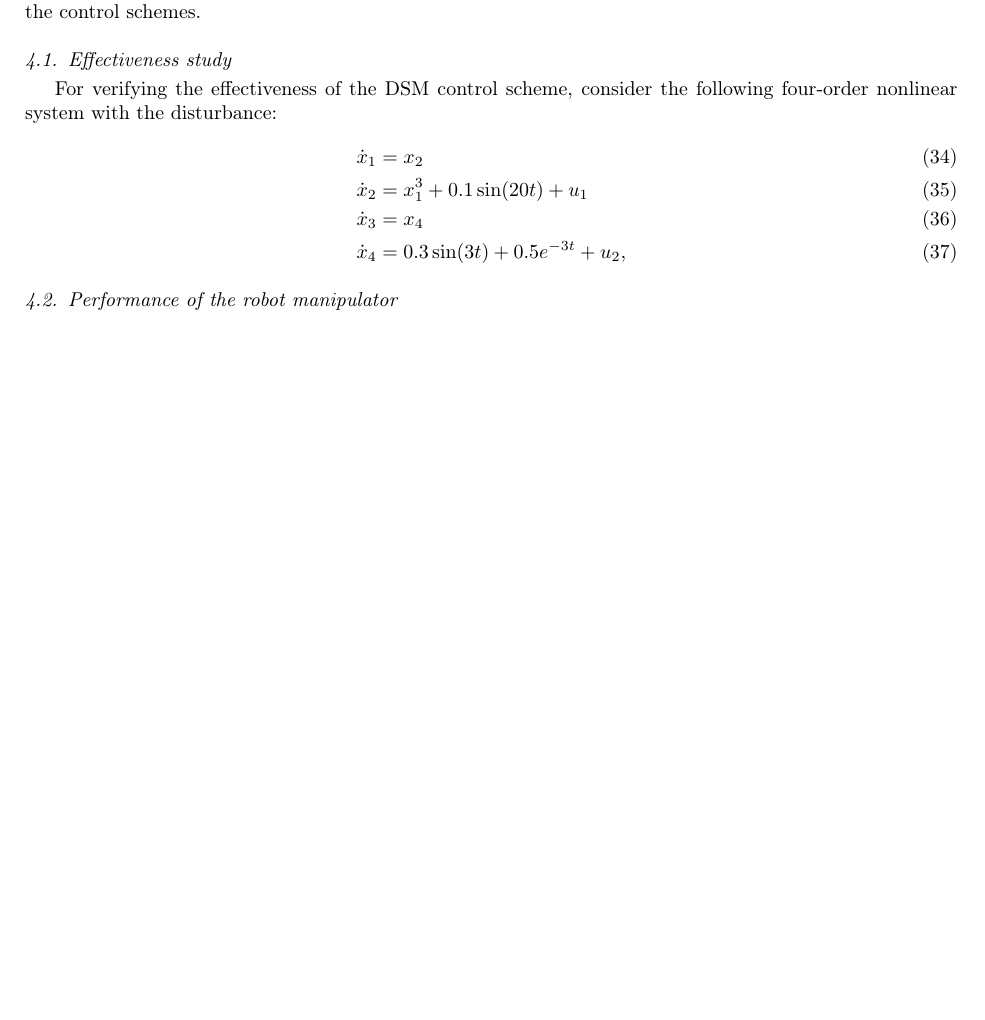
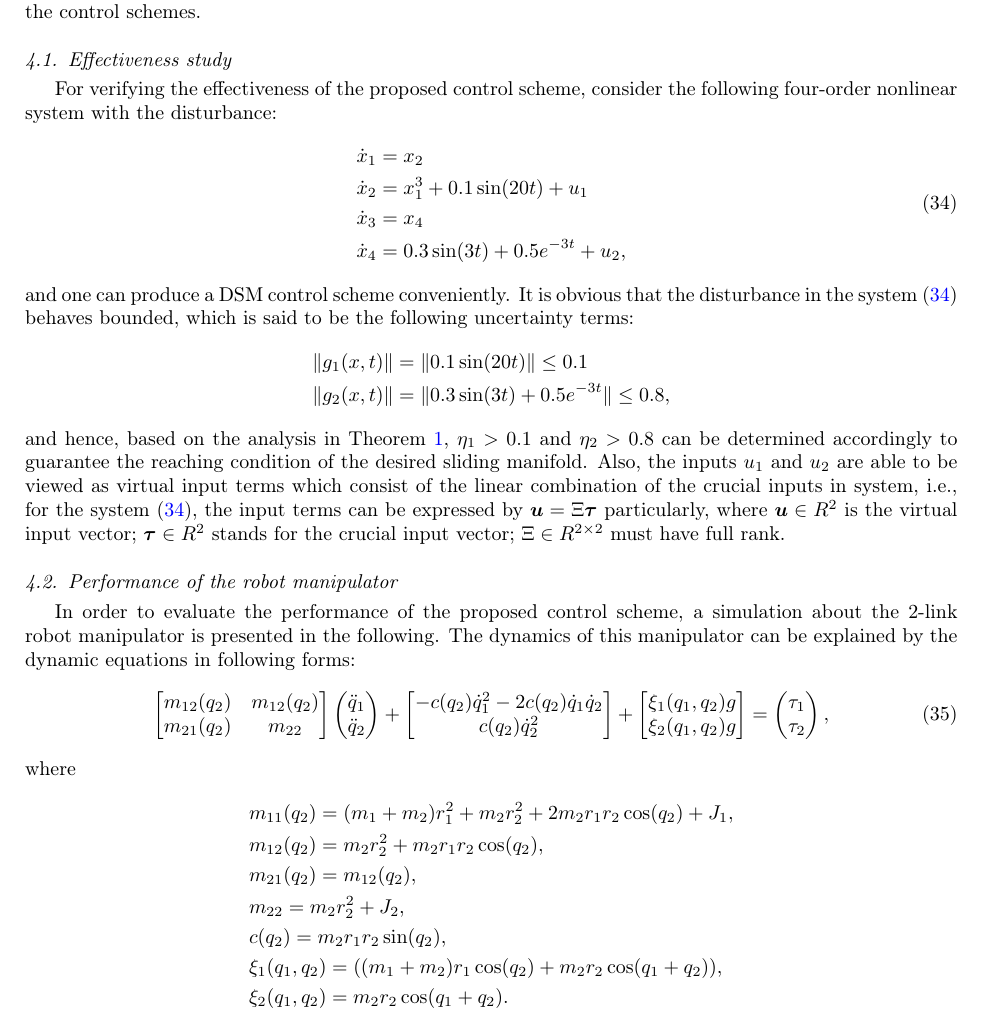
Before and after one commit to mazhiqiang/JFI, a LaTeX paper (paper3_manuscript.tex): part of page 7 of 7 before the commit and part of page 7 of 8 after it, cut so that both start at the same text, the shorter picture padded with empty space. Compiled offline with pdfLaTeX.

Commit message:
20160514

```diff
--- a/paper3_manuscript.tex
+++ b/paper3_manuscript.tex
@@ -324,14 +324,56 @@ One can use the term $x^{a/b}$ instead of $sgn^\alpha(x)$ in the dual sliding mo
 \section{Simulation studies}
 In this section, two studies will be presented, namely, a verification on the effectiveness of the proposed DSM and MDSM schemes and an application to a manipulator stabilization evaluating the performance of the control schemes.
 \subsection{Effectiveness study}
-For verifying the effectiveness of the DSM control scheme, consider the following four-order nonlinear system with the disturbance:
+For verifying the effectiveness of the proposed control scheme, consider the following four-order nonlinear system with the disturbance:
 \begin{align}
+\begin{split}
 \dot x_1 &= x_2\\
 \dot x_2 &= x_1^3+0.1\sin(20t)+u_1\\
 \dot x_3 &= x_4\\
-\dot x_4 &= 0.3\sin(3t)+0.5e^{-3t}+u_2,
+\dot x_4 &= 0.3\sin(3t)+0.5e^{-3t}+u_2,\label{eq:simulation four order system}
+\end{split}
 \end{align}
+and one can produce a DSM control scheme conveniently. It is obvious that the disturbance in the system~(\ref{eq:simulation four order system}) behaves bounded, which is said to be the following uncertainty terms:
+\begin{align*}
+\Vert g_1(x,t)\Vert &= \Vert 0.1\sin(20t)\Vert\le 0.1\\
+\Vert g_2(x,t)\Vert &= \Vert 0.3\sin(3t)+0.5e^{-3t}\Vert\le 0.8,
+\end{align*}
+and hence, based on the analysis in Theorem~\ref{theorem:1}, $\eta_1>0.1$ and $\eta_2>0.8$ can be determined accordingly to guarantee the reaching condition of the desired sliding manifold. Also, the inputs $u_1$ and $u_2$ are able to be viewed as virtual input terms which consist of the linear combination of the crucial inputs in system, i.e., for the system~(\ref{eq:simulation four order system}), the input terms can be expressed by $\bm u = \Xi\bm\tau$ particularly, where $\bm u\in R^2$ is the virtual input vector; $\bm \tau\in R^2$ stands for the crucial input vector; $\Xi\in R^{2\times 2}$ must have full rank.
 \subsection{Performance of the robot manipulator}
+In order to evaluate the performance of the proposed control scheme, a simulation about the $2$-link robot manipulator is presented in the following. The dynamics of this manipulator can be explained by the dynamic equations in following forms:
+\begin{align}
+\begin{bmatrix}
+m_{12}(q_2) &m_{12}(q_2)\\
+m_{21}(q_2) &m_{22}
+\end{bmatrix}
+\begin{pmatrix}
+\ddot q_1\\
+\ddot q_2
+\end{pmatrix}
++
+\begin{bmatrix}
+-c(q_2)\dot q_1^2-2c(q_2)\dot q_1\dot q_2\\
+c(q_2)\dot q_2^2
+\end{bmatrix}+
+\begin{bmatrix}
+\xi_1(q_1,q_2) g\\
+\xi_2(q_1,q_2) g
+\end{bmatrix}=
+\begin{pmatrix}
+\tau_1\\
+\tau_2
+\end{pmatrix},
+\end{align}
+where
+\begin{align*}
+&m_{11}(q_2)=(m_1+m_2)r_1^2+m_2r_2^2+2m_2r_1r_2\cos(q_2)+J_1,\\
+&m_{12}(q_2)=m_2r_2^2+m_2r_1r_2\cos(q_2),\\
+&m_{21}(q_2)=m_{12}(q_2),\\
+&m_{22}=m_2r_2^2+J_2,\\
+&c(q_2)=m_2r_1r_2\sin(q_2),\\
+&\xi_1(q_1,q_2) =((m_1+m_2)r_1\cos(q_2)+m_2r_2\cos(q_1+q_2)),\\
+&\xi_2(q_1,q_2) = m_2r_2\cos(q_1+q_2).
+\end{align*}
 \section{Acknowledgment}
 This work is partially supported by the National Natural Science Foundation of China (No. 61104112, 61503097).
 \section{References}
```
